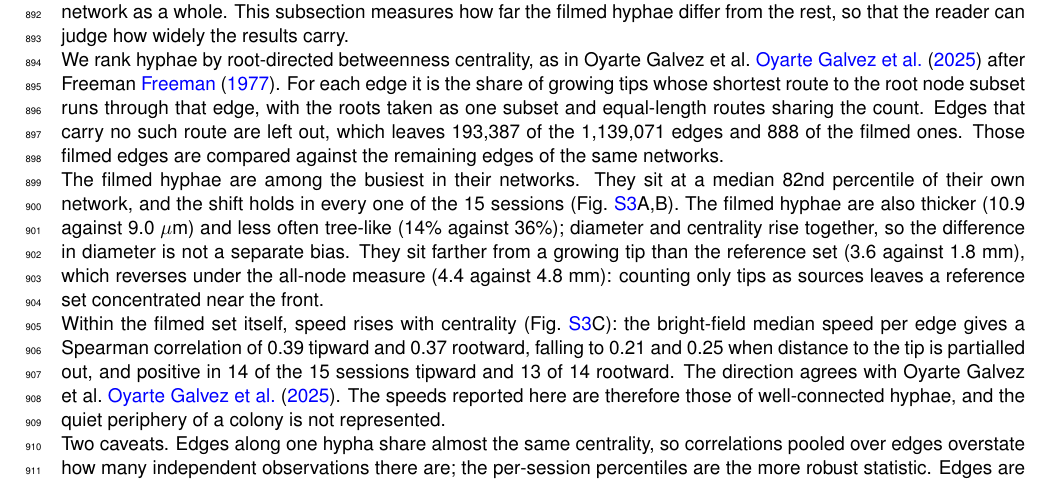
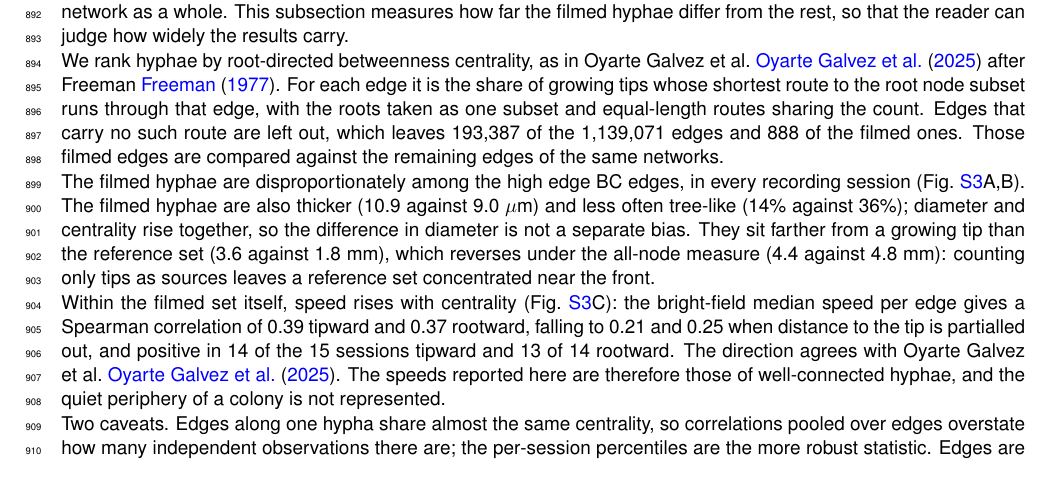
Before and after one commit to Staalduine/AMF_Transport, a LaTeX document (00_Article_Merge.tex, which reads 02_Article_Supplementary.tex): part of page 28 of 56, cut so that both start at the same text. Compiled offline with pdfLaTeX.

Commit message:
SI S1.2: user's rewrite of the BC selection sentence
Co-Authored-By: Claude Opus 5.5 <noreply@anthropic.com>

```diff
--- a/02_Article_Supplementary.tex
+++ b/02_Article_Supplementary.tex
@@ -150,8 +150,7 @@ For each edge it is the share of growing tips whose shortest route to the root n
 Edges that carry no such route are left out, which leaves 193,387 of the 1,139,071 edges and 888 of the filmed ones.
 Those filmed edges are compared against the remaining edges of the same networks.
 
-The filmed hyphae are among the busiest in their networks.
-They sit at a median 82nd percentile of their own network, and the shift holds in every one of the 15 sessions (Fig.~\ref{fig:bc_selection}A,B).
+The filmed hyphae are disproportionately among the high edge BC edges, in every recording session (Fig.~\ref{fig:bc_selection}A,B).
 The filmed hyphae are also thicker (10.9 against 9.0~$\mu$m) and less often tree-like (14\% against 36\%); diameter and centrality rise together, so the difference in diameter is not a separate bias.
 They sit farther from a growing tip than the reference set (3.6 against 1.8~mm), which reverses under the all-node measure (4.4 against 4.8~mm): counting only tips as sources leaves a reference set concentrated near the front.
 
```
